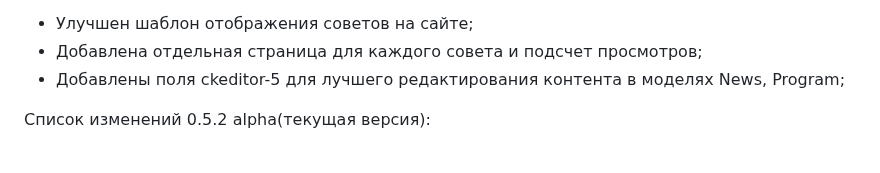
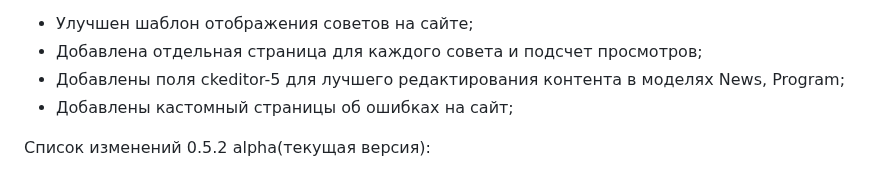
Before and after one commit to 1517mb/cat_time_bot, a Markdown page: CHANGE_LIST.md, the part around the change. GitHub-like rendering.

Commit message:
Update CHANGE_LIST

```diff
--- a/CHANGE_LIST.md
+++ b/CHANGE_LIST.md
@@ -2,6 +2,7 @@
 - Улучшен шаблон отображения советов на сайте;
 - Добавлена отдельная страница для каждого совета и подсчет просмотров;
 - Добавлены поля ckeditor-5 для лучшего редактирования контента в моделях News, Program;
+- Добавлены кастомный страницы об ошибках на сайт;
 
 Список изменений 0.5.2 alpha(текущая версия):
 - Улучшены дополнительные джостижения;
```
